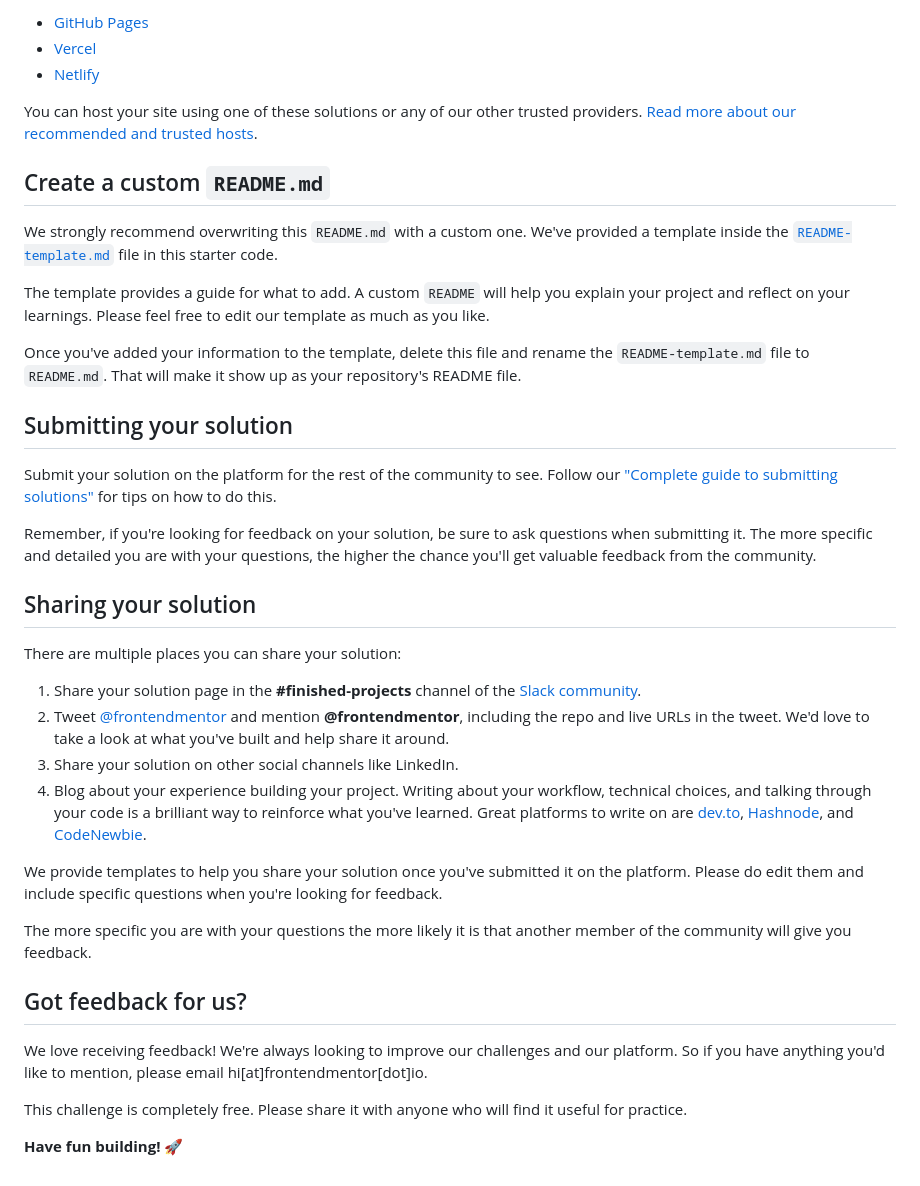
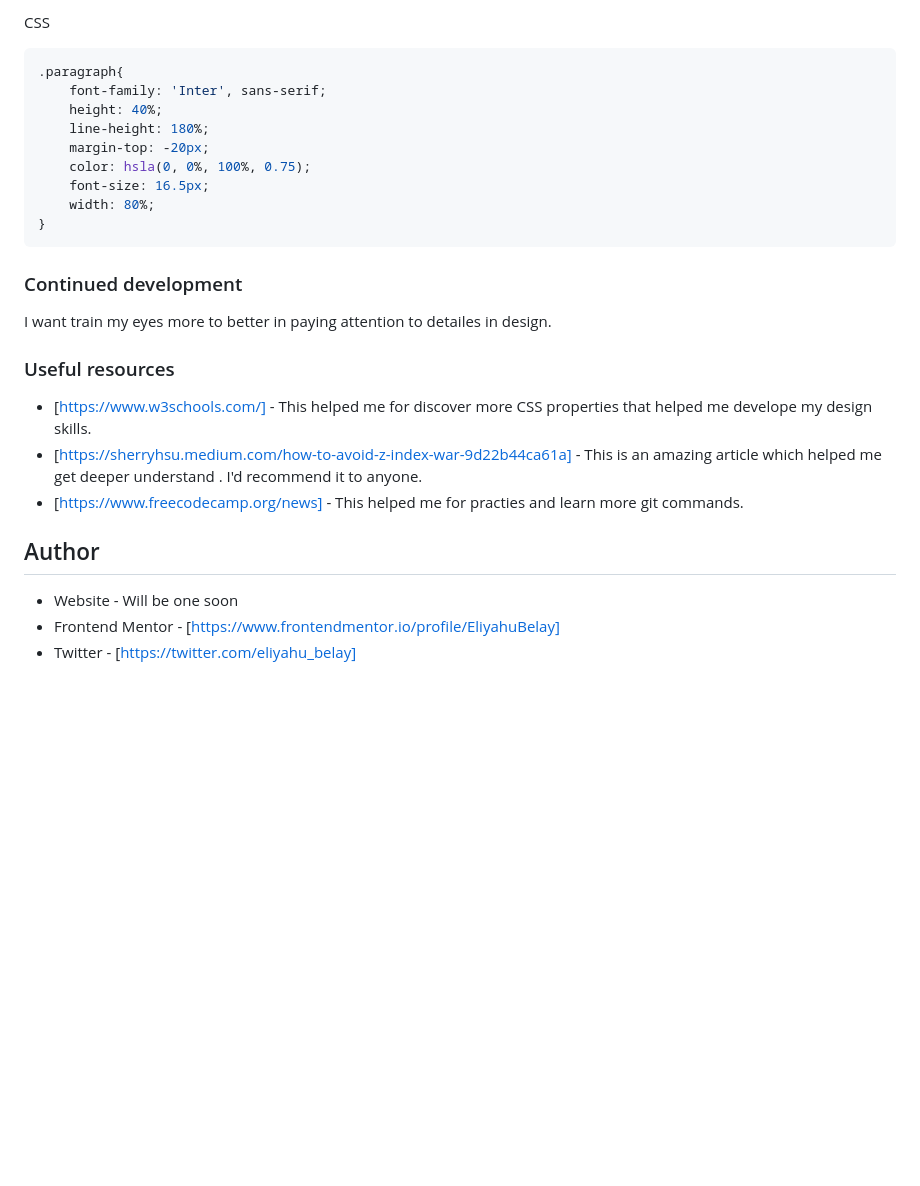
Before and after one commit to EliyahuBelay/Frontend-Mentor4, a Markdown page: README.md, the part around the change printed below. Rendered like a GitHub page; blank space fills up the shorter version.

````diff
--- a/README.md
+++ b/README.md
@@ -51,41 +50,30 @@ As mentioned above, there are many ways to host your project for free. Our recom
 
-- [GitHub Pages](https://pages.github.com/)
-- [Vercel](https://vercel.com/)
-- [Netlify](https://www.netlify.com/)
+CSS
+```css
+.paragraph{
+    font-family: 'Inter', sans-serif;
+    height: 40%;
+    line-height: 180%;
+    margin-top: -20px;
+    color: hsla(0, 0%, 100%, 0.75);
+    font-size: 16.5px;
+    width: 80%;
+}
+```
 
-You can host your site using one of these solutions or any of our other trusted providers. [Read more about our recommended and trusted hosts](https://medium.com/frontend-mentor/frontend-mentor-trusted-hosting-providers-bf000dfebe).
 
-## Create a custom `README.md`
+### Continued development
 
-We strongly recommend overwriting this `README.md` with a custom one. We've provided a template inside the [`README-template.md`](./README-template.md) file in this starter code.
+I want train my eyes more to better in paying attention to detailes in design.
 
-The template provides a guide for what to add. A custom `README` will help you explain your project and reflect on your learnings. Please feel free to edit our template as much as you like.
+### Useful resources
 
-Once you've added your information to the template, delete this file and rename the `README-template.md` file to `README.md`. That will make it show up as your repository's README file.
+- [https://www.w3schools.com/] - This helped me for discover more CSS properties that helped me develope my design skills.
+- [https://sherryhsu.medium.com/how-to-avoid-z-index-war-9d22b44ca61a] - This is an amazing article which helped me get deeper understand . I'd recommend it to anyone.
+- [https://www.freecodecamp.org/news] - This helped me for practies and learn more git commands.
 
-## Submitting your solution
+## Author
 
-Submit your solution on the platform for the rest of the community to see. Follow our ["Complete guide to submitting solutions"](https://medium.com/frontend-mentor/a-complete-guide-to-submitting-solutions-on-frontend-mentor-ac6384162248) for tips on how to do this.
-
-Remember, if you're looking for feedback on your solution, be sure to ask questions when submitting it. The more specific and detailed you are with your questions, the higher the chance you'll get valuable feedback from the community.
-
-## Sharing your solution
-
-There are multiple places you can share your solution:
-
-1. Share your solution page in the **#finished-projects** channel of the [Slack community](https://www.frontendmentor.io/slack).
-2. Tweet [@frontendmentor](https://twitter.com/frontendmentor) and mention **@frontendmentor**, including the repo and live URLs in the tweet. We'd love to take a look at what you've built and help share it around.
-3. Share your solution on other social channels like LinkedIn.
-4. Blog about your experience building your project. Writing about your workflow, technical choices, and talking through your code is a brilliant way to reinforce what you've learned. Great platforms to write on are [dev.to](https://dev.to/), [Hashnode](https://hashnode.com/), and [CodeNewbie](https://community.codenewbie.org/).
-
-We provide templates to help you share your solution once you've submitted it on the platform. Please do edit them and include specific questions when you're looking for feedback.
-
-The more specific you are with your questions the more likely it is that another member of the community will give you feedback.
-
-## Got feedback for us?
-
-We love receiving feedback! We're always looking to improve our challenges and our platform. So if you have anything you'd like to mention, please email hi[at]frontendmentor[dot]io.
-
-This challenge is completely free. Please share it with anyone who will find it useful for practice.
-
-**Have fun building!** 🚀
+- Website - Will be one soon
+- Frontend Mentor - [https://www.frontendmentor.io/profile/EliyahuBelay]
+- Twitter - [https://twitter.com/eliyahu_belay]
````
Also changed, not shown: other parts of README.md (+28 -29 lines), README-template.md (deleted, +0 -110 lines), images/Screenshot.png (added), 1 other file.
